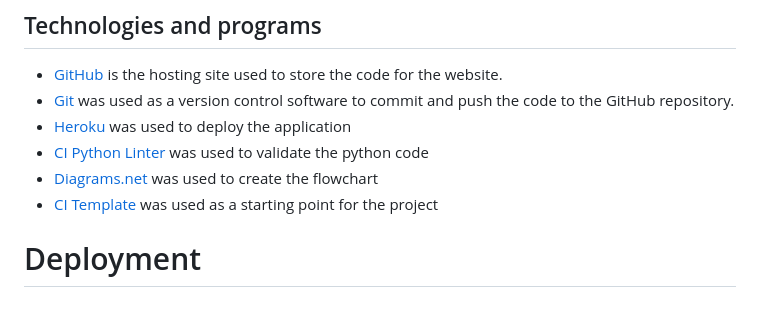
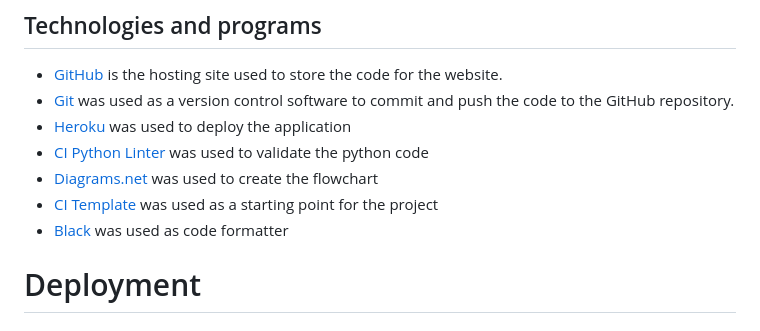
Before and after one commit to Dayana-N/inventory-management-PP3, a Markdown page: README.md, the part around the change. Drawn GitHub-style.

Commit message:
docs: update readme technologies

```diff
--- a/README.md
+++ b/README.md
@@ -181,6 +181,7 @@ The application uses Google Sheet API or Gspread to store and manipulate the dat
 - [CI Python Linter](https://pep8ci.herokuapp.com/) was used to validate the python code
 - [Diagrams.net](https://www.diagrams.net/) was used to create the flowchart
 - [CI Template](https://github.com/Code-Institute-Org/python-essentials-template) was used as a starting point for the project
+- [Black](https://pypi.org/project/black/) was used as code formatter
 # Deployment
 ## Before Deployment
 To ensure the application is deployed correctly on Heroku it is mandatory to update the requirements.txt. This is a list of requirements that the application needs in order to run.
```
